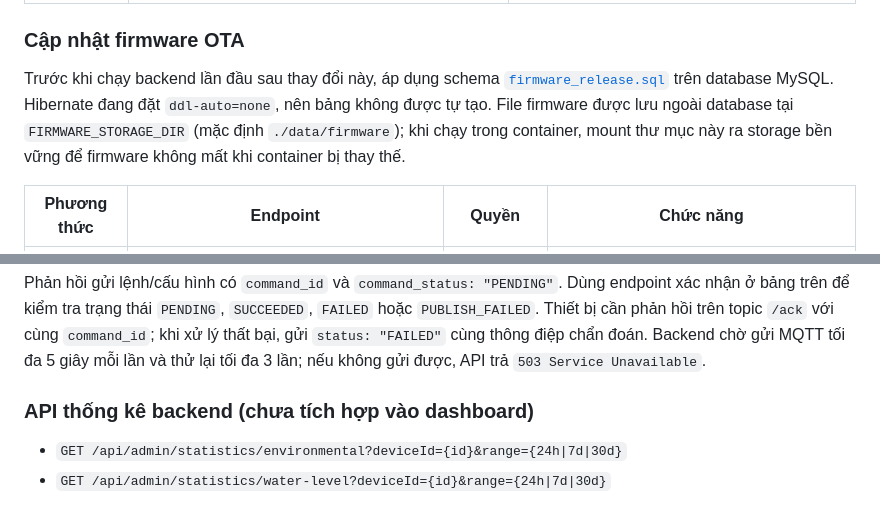
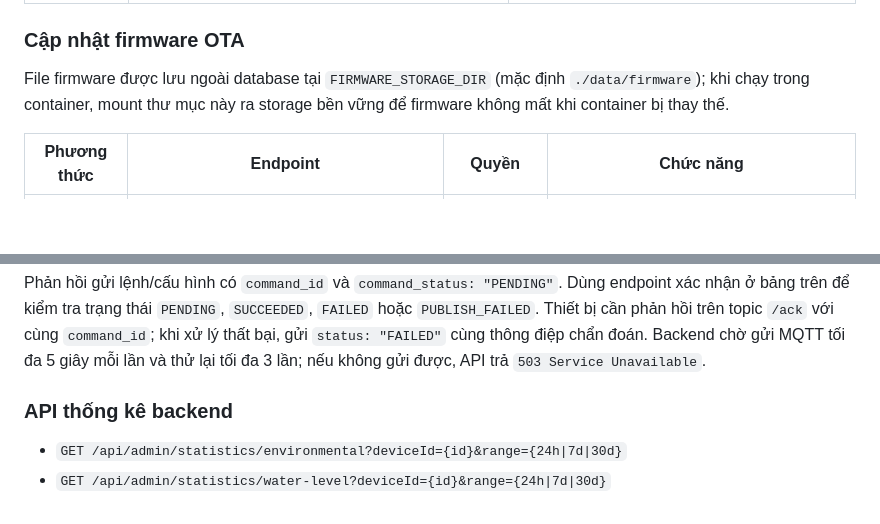
Before and after one commit to TrgMSon/Auto_watering_system, a Markdown page: README.md, 2 parts joined by grey strips. GitHub-like rendering; blank space fills up the shorter version.

Commit message:
(docs): update readme

```diff
--- a/README.md
+++ b/README.md
@@ -221,10 +221,7 @@ Các endpoint dưới đây yêu cầu bearer token có role `ADMIN`.
 
 ### Cập nhật firmware OTA
 
-Trước khi chạy backend lần đầu sau thay đổi này, áp dụng schema
-[`firmware_release.sql`](backend/src/main/resources/db/manual/firmware_release.sql)
-trên database MySQL. Hibernate đang đặt `ddl-auto=none`, nên bảng không được
-tự tạo. File firmware được lưu ngoài database tại `FIRMWARE_STORAGE_DIR`
+File firmware được lưu ngoài database tại `FIRMWARE_STORAGE_DIR`
 (mặc định `./data/firmware`); khi chạy trong container, mount thư mục này ra
 storage bền vững để firmware không mất khi container bị thay thế.
 
@@ -300,7 +297,7 @@ Lệnh điều khiển có thể dùng `{"action":"ON","duration_seconds":300}`
 
 Phản hồi gửi lệnh/cấu hình có `command_id` và `command_status: "PENDING"`. Dùng endpoint xác nhận ở bảng trên để kiểm tra trạng thái `PENDING`, `SUCCEEDED`, `FAILED` hoặc `PUBLISH_FAILED`. Thiết bị cần phản hồi trên topic `/ack` với cùng `command_id`; khi xử lý thất bại, gửi `status: "FAILED"` cùng thông điệp chẩn đoán. Backend chờ gửi MQTT tối đa 5 giây mỗi lần và thử lại tối đa 3 lần; nếu không gửi được, API trả `503 Service Unavailable`.
 
-### API thống kê backend (chưa tích hợp vào dashboard)
+### API thống kê backend
 
 - `GET /api/admin/statistics/environmental?deviceId={id}&range={24h|7d|30d}`
 - `GET /api/admin/statistics/water-level?deviceId={id}&range={24h|7d|30d}`
```
